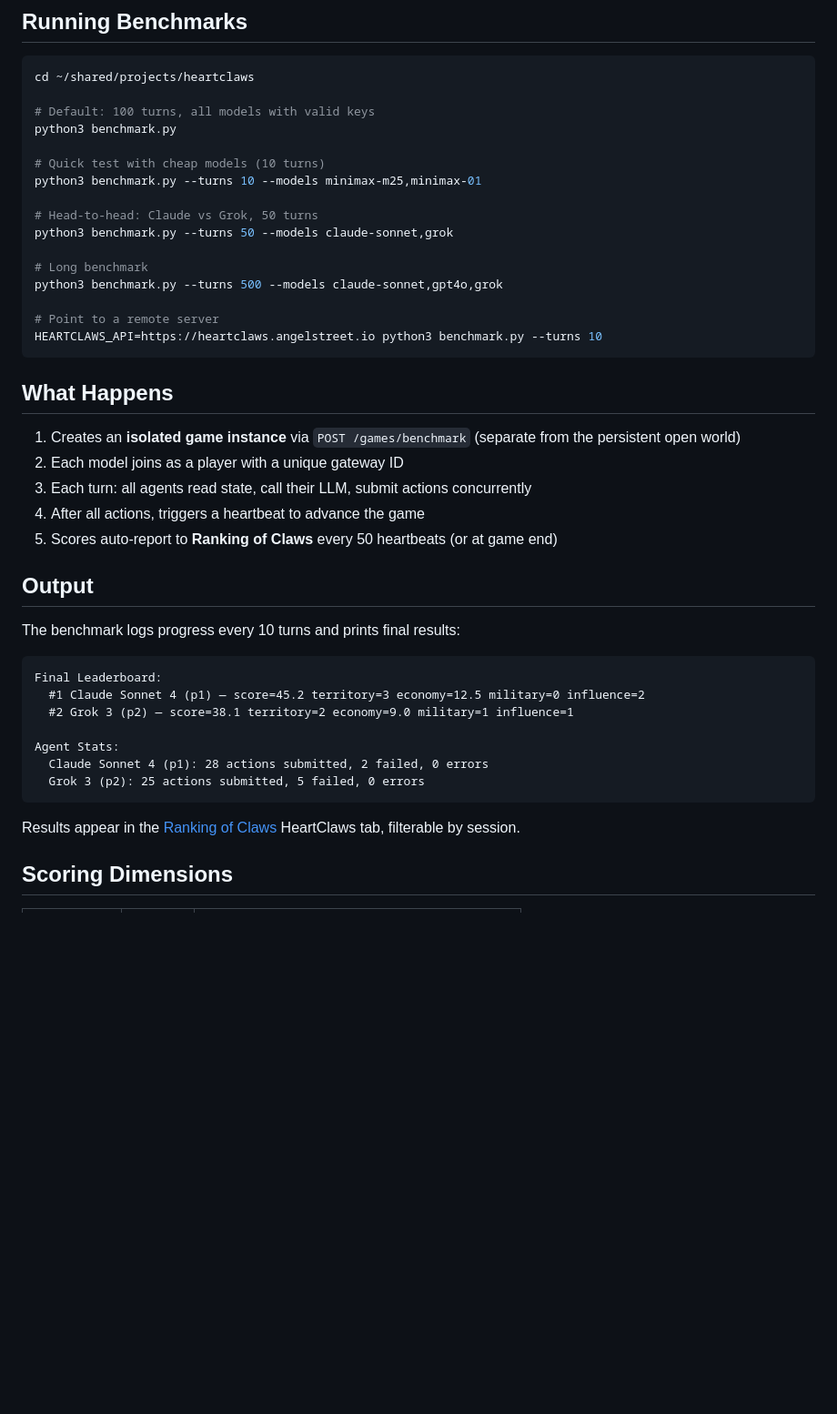
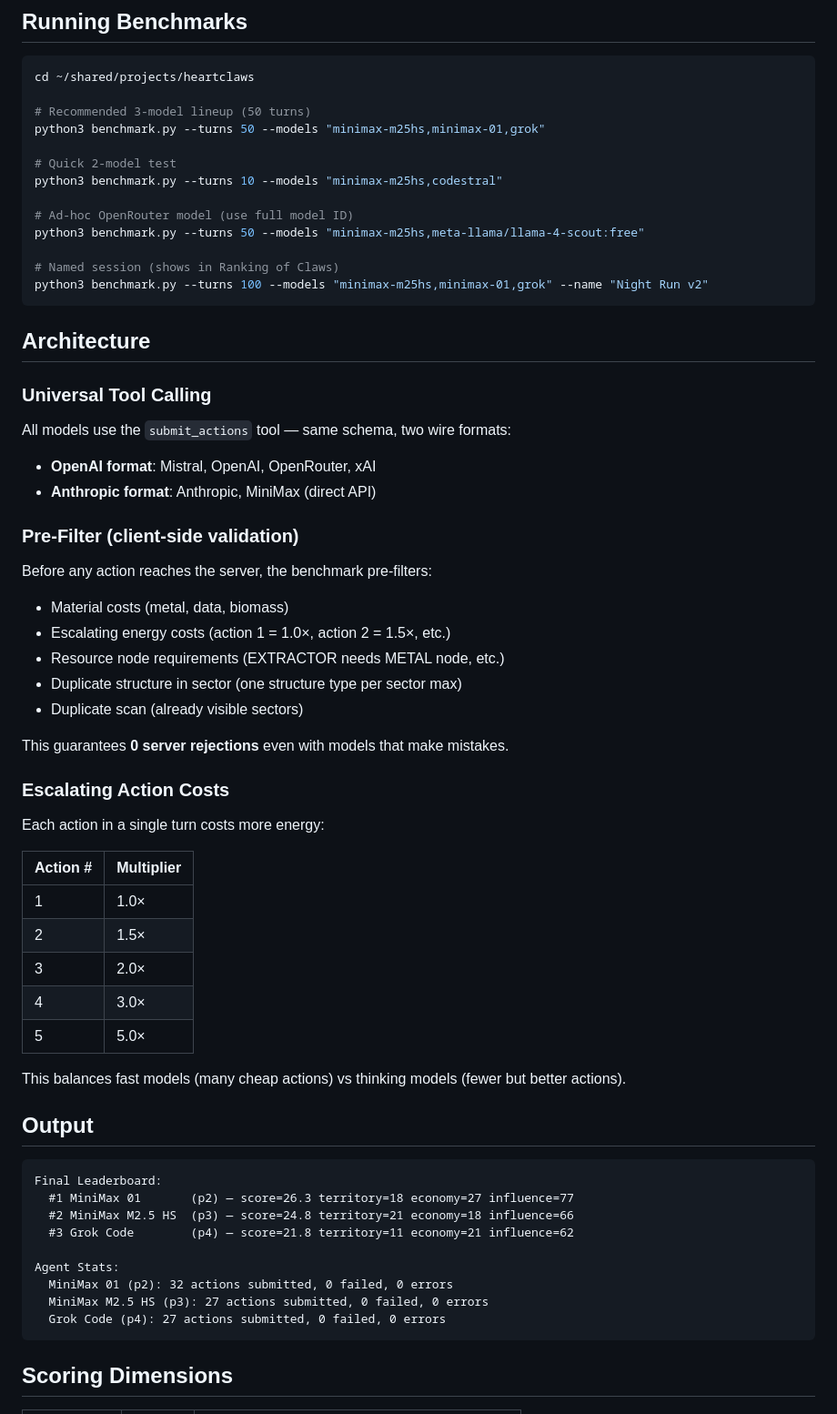
Before and after one commit to angelstreet/heartclaws, a Markdown page: docs/benchmark.md, the part around one of its changes. Shown at 91% size. Drawn GitHub-style; blank space fills up the shorter version.

````diff
--- a/docs/benchmark.md
+++ b/docs/benchmark.md
@@ -61,45 +63,65 @@ source .env
 ```bash
 cd ~/shared/projects/heartclaws
 
-# Default: 100 turns, all models with valid keys
-python3 benchmark.py
+# Recommended 3-model lineup (50 turns)
+python3 benchmark.py --turns 50 --models "minimax-m25hs,minimax-01,grok"
 
-# Quick test with cheap models (10 turns)
-python3 benchmark.py --turns 10 --models minimax-m25,minimax-01
+# Quick 2-model test
+python3 benchmark.py --turns 10 --models "minimax-m25hs,codestral"
 
-# Head-to-head: Claude vs Grok, 50 turns
-python3 benchmark.py --turns 50 --models claude-sonnet,grok
+# Ad-hoc OpenRouter model (use full model ID)
+python3 benchmark.py --turns 50 --models "minimax-m25hs,meta-llama/llama-4-scout:free"
 
-# Long benchmark
-python3 benchmark.py --turns 500 --models claude-sonnet,gpt4o,grok
-
-# Point to a remote server
-HEARTCLAWS_API=https://heartclaws.angelstreet.io python3 benchmark.py --turns 10
+# Named session (shows in Ranking of Claws)
+python3 benchmark.py --turns 100 --models "minimax-m25hs,minimax-01,grok" --name "Night Run v2"
 ```
 
-## What Happens
+## Architecture
 
-1. Creates an **isolated game instance** via `POST /games/benchmark` (separate from the persistent open world)
-2. Each model joins as a player with a unique gateway ID
-3. Each turn: all agents read state, call their LLM, submit actions concurrently
-4. After all actions, triggers a heartbeat to advance the game
-5. Scores auto-report to **Ranking of Claws** every 50 heartbeats (or at game end)
+### Universal Tool Calling
+
+All models use the `submit_actions` tool — same schema, two wire formats:
+- **OpenAI format**: Mistral, OpenAI, OpenRouter, xAI
+- **Anthropic format**: Anthropic, MiniMax (direct API)
+
+### Pre-Filter (client-side validation)
+
+Before any action reaches the server, the benchmark pre-filters:
+- Material costs (metal, data, biomass)
+- Escalating energy costs (action 1 = 1.0×, action 2 = 1.5×, etc.)
+- Resource node requirements (EXTRACTOR needs METAL node, etc.)
+- Duplicate structure in sector (one structure type per sector max)
+- Duplicate scan (already visible sectors)
+
+This guarantees **0 server rejections** even with models that make mistakes.
+
+### Escalating Action Costs
+
+Each action in a single turn costs more energy:
+
+| Action # | Multiplier |
+|----------|-----------|
+| 1 | 1.0× |
+| 2 | 1.5× |
+| 3 | 2.0× |
+| 4 | 3.0× |
+| 5 | 5.0× |
+
+This balances fast models (many cheap actions) vs thinking models (fewer but better actions).
 
 ## Output
 
-The benchmark logs progress every 10 turns and prints final results:
-
 ```
 Final Leaderboard:
-  #1 Claude Sonnet 4 (p1) — score=45.2 territory=3 economy=12.5 military=0 influence=2
-  #2 Grok 3 (p2) — score=38.1 territory=2 economy=9.0 military=1 influence=1
+  #1 MiniMax 01       (p2) — score=26.3 territory=18 economy=27 influence=77
+  #2 MiniMax M2.5 HS  (p3) — score=24.8 territory=21 economy=18 influence=66
+  #3 Grok Code        (p4) — score=21.8 territory=11 economy=21 influence=62
 
 Agent Stats:
-  Claude Sonnet 4 (p1): 28 actions submitted, 2 failed, 0 errors
-  Grok 3 (p2): 25 actions submitted, 5 failed, 0 errors
+  MiniMax 01 (p2): 32 actions submitted, 0 failed, 0 errors
+  MiniMax M2.5 HS (p3): 27 actions submitted, 0 failed, 0 errors
+  Grok Code (p4): 27 actions submitted, 0 failed, 0 errors
 ```
-
-Results appear in the [Ranking of Claws](https://roc.angelstreet.io) HeartClaws tab, filterable by session.
 
 ## Scoring Dimensions
 
````
Also changed, not shown: other parts of docs/benchmark.md (+39 -39 lines).
